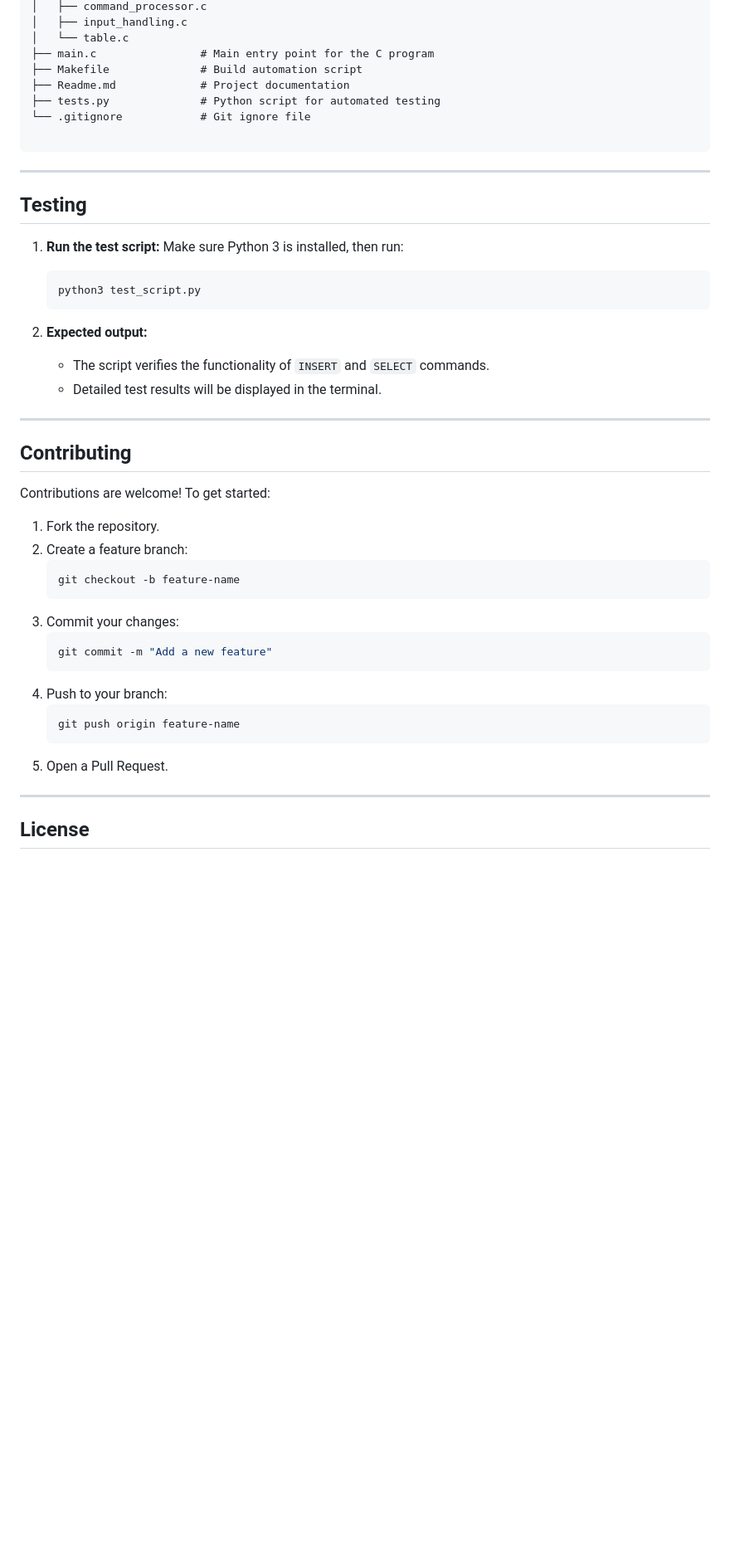
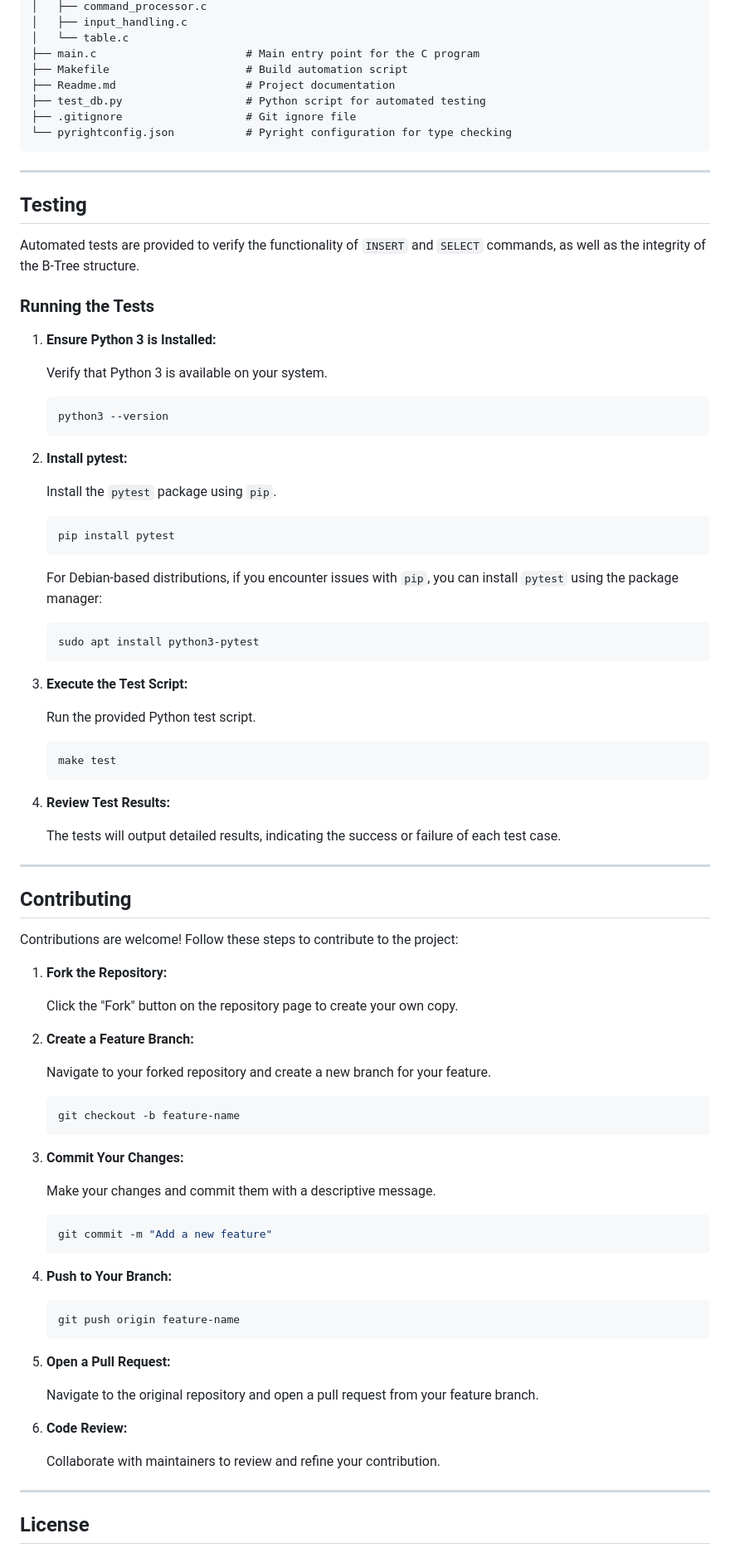
Before and after one commit to Ahmed8881/Database, a Markdown page: Readme.md, the part around one of its changes. Shown at 83% size. Rendered like a GitHub page; blank space fills up the shorter version.

````diff
--- a/Readme.md
+++ b/Readme.md
@@ -85,48 +188,95 @@ Database/
 │   ├── command_processor.c
 │   ├── input_handling.c
 │   └── table.c
-├── main.c                # Main entry point for the C program
-├── Makefile              # Build automation script
-├── Readme.md             # Project documentation
-├── tests.py              # Python script for automated testing
-└── .gitignore            # Git ignore file
-
+├── main.c                       # Main entry point for the C program
+├── Makefile                     # Build automation script
+├── Readme.md                    # Project documentation
+├── test_db.py                   # Python script for automated testing
+├── .gitignore                   # Git ignore file
+└── pyrightconfig.json           # Pyright configuration for type checking
 ```
 
 ---
 
 ## Testing
 
-1. **Run the test script:**
-   Make sure Python 3 is installed, then run:
+Automated tests are provided to verify the functionality of `INSERT` and `SELECT` commands, as well as the integrity of the B-Tree structure.
+
+### Running the Tests
+
+1. **Ensure Python 3 is Installed:**
+
+   Verify that Python 3 is available on your system.
+
    ```sh
-   python3 test_script.py
+   python3 --version
    ```
 
-2. **Expected output:**
-   - The script verifies the functionality of `INSERT` and `SELECT` commands.
-   - Detailed test results will be displayed in the terminal.
+2. **Install pytest:**
+
+   Install the `pytest` package using `pip`.
+
+   ```sh
+   pip install pytest
+   ```
+
+   For Debian-based distributions, if you encounter issues with `pip`, you can install `pytest` using the package manager:
+
+   ```sh
+   sudo apt install python3-pytest
+   ```
+
+3. **Execute the Test Script:**
+
+   Run the provided Python test script.
+
+   ```sh
+   make test
+   ```
+
+4. **Review Test Results:**
+
+   The tests will output detailed results, indicating the success or failure of each test case.
 
 ---
 
 ## Contributing
 
-Contributions are welcome! To get started:
+Contributions are welcome! Follow these steps to contribute to the project:
 
-1. Fork the repository.
-2. Create a feature branch:
+1. **Fork the Repository:**
+
+   Click the "Fork" button on the repository page to create your own copy.
+
+2. **Create a Feature Branch:**
+
+   Navigate to your forked repository and create a new branch for your feature.
+
    ```sh
    git checkout -b feature-name
    ```
-3. Commit your changes:
+
+3. **Commit Your Changes:**
+
+   Make your changes and commit them with a descriptive message.
+
    ```sh
    git commit -m "Add a new feature"
    ```
-4. Push to your branch:
+
+4. **Push to Your Branch:**
+
    ```sh
    git push origin feature-name
    ```
-5. Open a Pull Request.
+
+5. **Open a Pull Request:**
+
+   Navigate to the original repository and open a pull request from your feature branch.
+
+6. **Code Review:**
+
+   Collaborate with maintainers to review and refine your contribution.
 
 ---
 
````
Also changed, not shown: other parts of Readme.md (+142 -38 lines).
